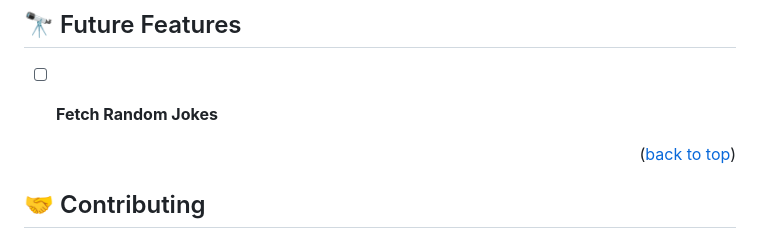
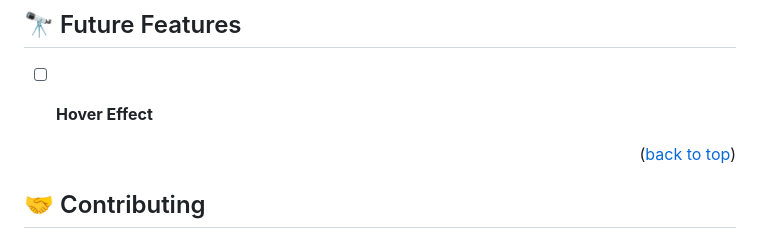
Before and after one commit to Alphonse256/html-and-css_webpage-parts, a Markdown page: NavBar_Icons/README.md, the part around the change. GitHub-like rendering.

```diff
--- a/NavBar_Icons/README.md
+++ b/NavBar_Icons/README.md
@@ -160,7 +160,7 @@ Open this project here:
 ## 🔭 Future Features <a name="future-features"></a>
 
 
-- [ ] **Fetch Random Jokes**
+- [ ] **Hover Effect**
 
 
 <p align="right">(<a href="#readme-top">back to top</a>)</p>
```
